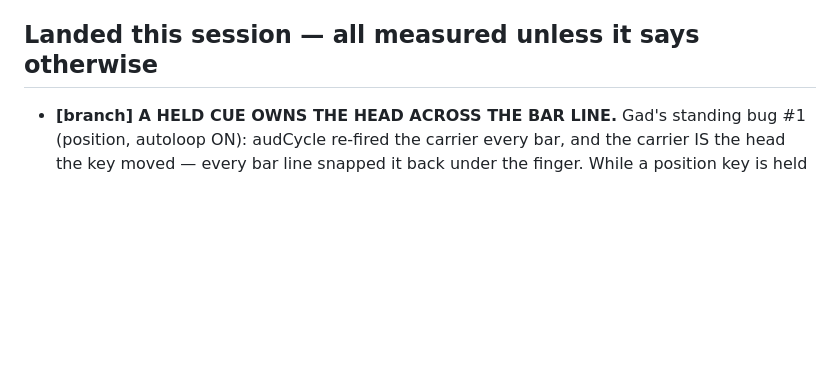
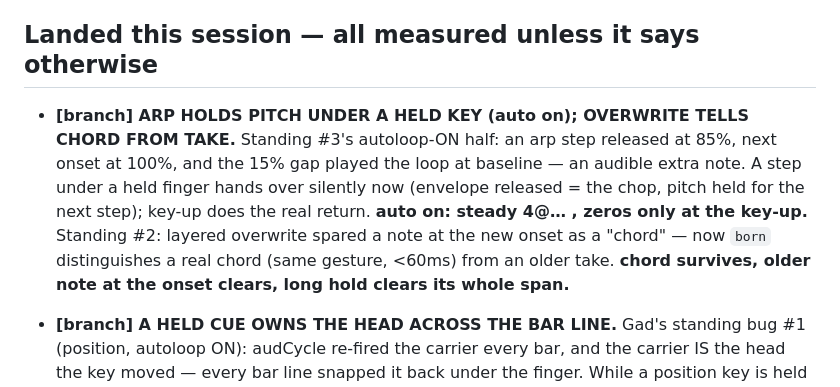
Before and after one commit to Gadbaruch/Ten, a Markdown page: NEXT.md, the part around the change. GitHub-like rendering; blank space fills up the shorter version.

Commit message:
NEXT.md: arp holds pitch (auto on), overwrite by birth time

```diff
--- a/NEXT.md
+++ b/NEXT.md
@@ -284,6 +284,17 @@ one monoTrigger already keeps. The question to ask before writing any of it:
       the grid; only the recorded number changed.
 
 ## Landed this session — all measured unless it says otherwise
+- **[branch] ARP HOLDS PITCH UNDER A HELD KEY (auto on); OVERWRITE TELLS CHORD
+  FROM TAKE.** Standing #3's autoloop-ON half: an arp step released at 85%,
+  next onset at 100%, and the 15% gap played the loop at baseline — an audible
+  extra note. A step under a held finger hands over silently now (envelope
+  released = the chop, pitch held for the next step); key-up does the real
+  return. **auto on: steady 4@… , zeros only at the key-up.** Standing #2:
+  layered overwrite spared a note at the new onset as a "chord" — now `born`
+  distinguishes a real chord (same gesture, <60ms) from an older take.
+  **chord survives, older note at the onset clears, long hold clears its whole
+  span.**
+
 - **[branch] A HELD CUE OWNS THE HEAD ACROSS THE BAR LINE.** Gad's standing
   bug #1 (position, autoloop ON): audCycle re-fired the carrier every bar, and
   the carrier IS the head the key moved — every bar line snapped it back under
```
